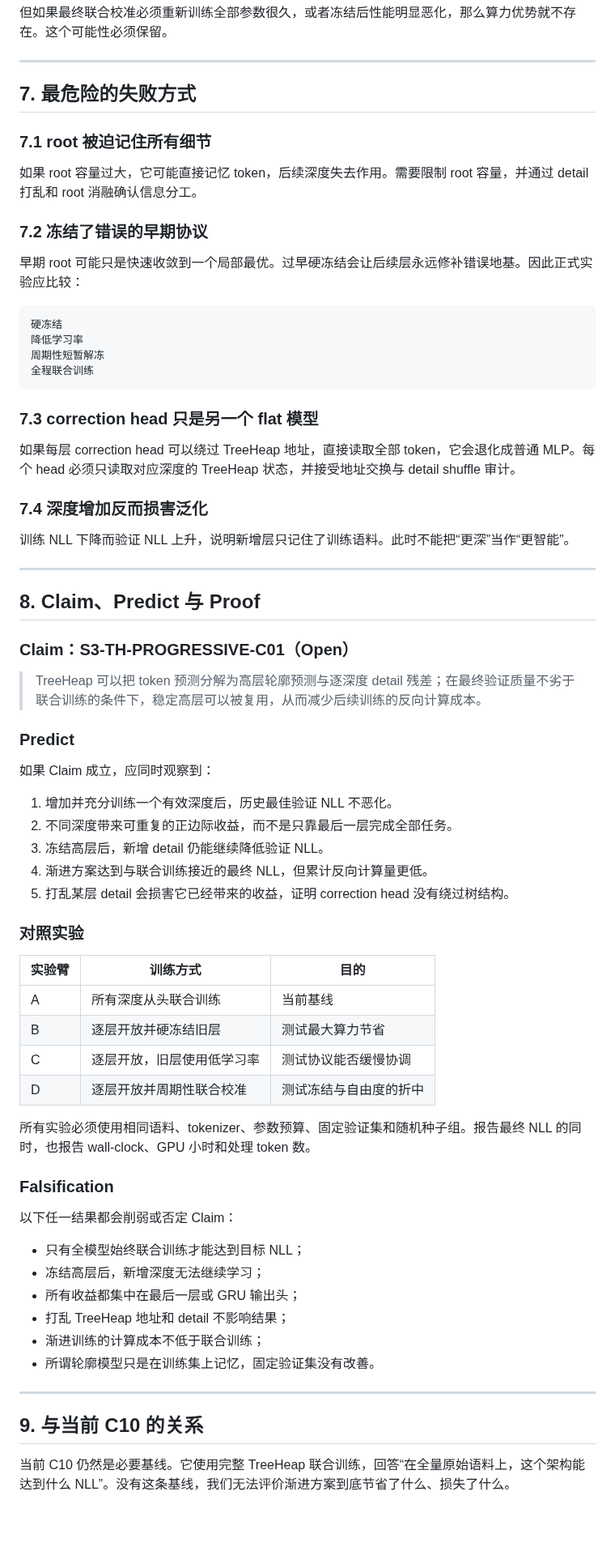
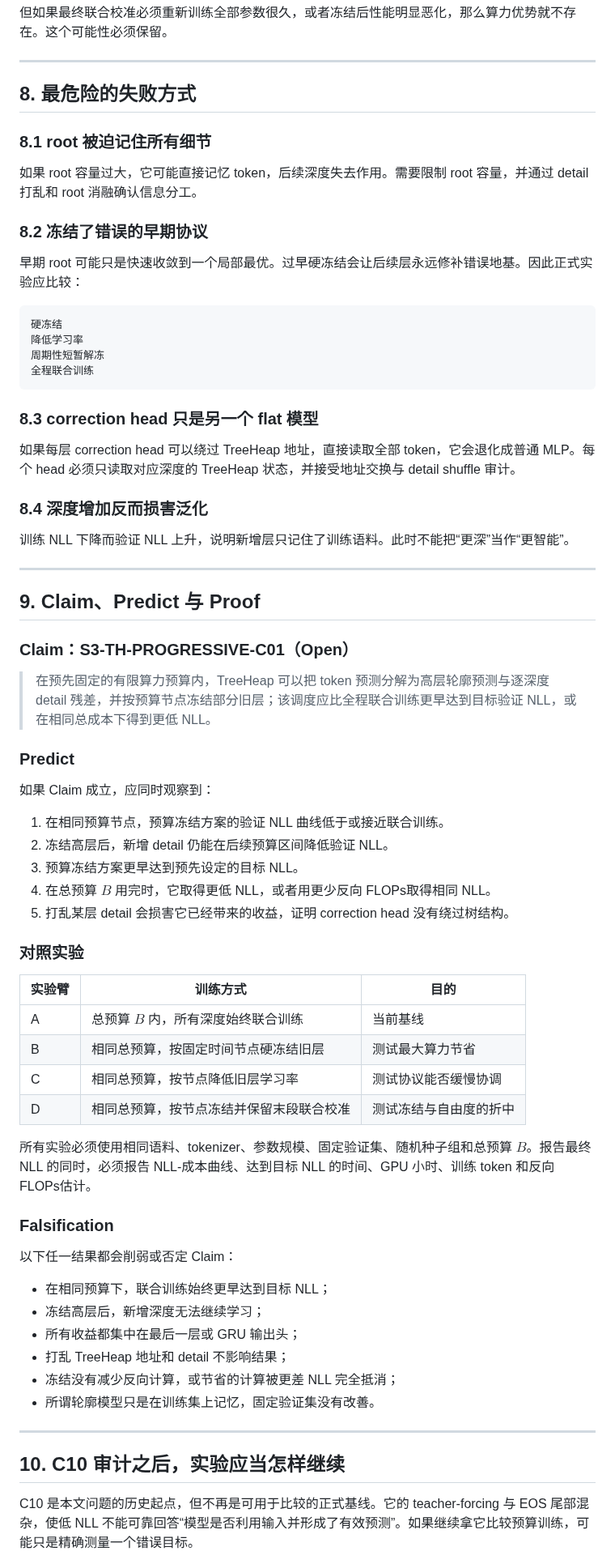
Before and after one commit to houming818/lostmap.cn, a Markdown page: src/spr/073-treeheap-coarse-to-fine-progressive-training.md, the part around one of its changes. Shown at 81% size. Rendered like a GitHub page; blank space fills up the shorter version.

````diff
--- a/src/spr/073-treeheap-coarse-to-fine-progressive-training.md
+++ b/src/spr/073-treeheap-coarse-to-fine-progressive-training.md
@@ -165,13 +207,13 @@ $$ G_d=L_{d-1}^{\mathrm{valid}}-L_d^{\mathrm{valid}} $$
 
 ---
 
-## 7. 最危险的失败方式
+## 8. 最危险的失败方式
 
-### 7.1 root 被迫记住所有细节
+### 8.1 root 被迫记住所有细节
 
 如果 root 容量过大，它可能直接记忆 token，后续深度失去作用。需要限制 root 容量，并通过 detail 打乱和 root 消融确认信息分工。
 
-### 7.2 冻结了错误的早期协议
+### 8.2 冻结了错误的早期协议
 
 早期 root 可能只是快速收敛到一个局部最优。过早硬冻结会让后续层永远修补错误地基。因此正式实验应比较：
 
@@ -182,57 +224,57 @@ $$ G_d=L_{d-1}^{\mathrm{valid}}-L_d^{\mathrm{valid}} $$
 全程联合训练
 ```
 
-### 7.3 correction head 只是另一个 flat 模型
+### 8.3 correction head 只是另一个 flat 模型
 
 如果每层 correction head 可以绕过 TreeHeap 地址，直接读取全部 token，它会退化成普通 MLP。每个 head 必须只读取对应深度的 TreeHeap 状态，并接受地址交换与 detail shuffle 审计。
 
-### 7.4 深度增加反而损害泛化
+### 8.4 深度增加反而损害泛化
 
 训练 NLL 下降而验证 NLL 上升，说明新增层只记住了训练语料。此时不能把“更深”当作“更智能”。
 
 ---
 
-## 8. Claim、Predict 与 Proof
+## 9. Claim、Predict 与 Proof
 
 ### Claim：S3-TH-PROGRESSIVE-C01（Open）
 
-> TreeHeap 可以把 token 预测分解为高层轮廓预测与逐深度 detail 残差；在最终验证质量不劣于联合训练的条件下，稳定高层可以被复用，从而减少后续训练的反向计算成本。
+> 在预先固定的有限算力预算内，TreeHeap 可以把 token 预测分解为高层轮廓预测与逐深度 detail 残差，并按预算节点冻结部分旧层；该调度应比全程联合训练更早达到目标验证 NLL，或在相同总成本下得到更低 NLL。
 
 ### Predict
 
 如果 Claim 成立，应同时观察到：
 
-1. 增加并充分训练一个有效深度后，历史最佳验证 NLL 不恶化。
-2. 不同深度带来可重复的正边际收益，而不是只靠最后一层完成全部任务。
-3. 冻结高层后，新增 detail 仍能继续降低验证 NLL。
-4. 渐进方案达到与联合训练接近的最终 NLL，但累计反向计算量更低。
+1. 在相同预算节点，预算冻结方案的验证 NLL 曲线低于或接近联合训练。
+2. 冻结高层后，新增 detail 仍能在后续预算区间降低验证 NLL。
+3. 预算冻结方案更早达到预先设定的目标 NLL。
+4. 在总预算 $B$ 用完时，它取得更低 NLL，或者用更少反向 FLOPs取得相同 NLL。
 5. 打乱某层 detail 会损害它已经带来的收益，证明 correction head 没有绕过树结构。
 
 ### 对照实验
 
 | 实验臂 | 训练方式 | 目的 |
 |---|---|---|
-| A | 所有深度从头联合训练 | 当前基线 |
-| B | 逐层开放并硬冻结旧层 | 测试最大算力节省 |
-| C | 逐层开放，旧层使用低学习率 | 测试协议能否缓慢协调 |
-| D | 逐层开放并周期性联合校准 | 测试冻结与自由度的折中 |
+| A | 总预算 $B$ 内，所有深度始终联合训练 | 当前基线 |
+| B | 相同总预算，按固定时间节点硬冻结旧层 | 测试最大算力节省 |
+| C | 相同总预算，按节点降低旧层学习率 | 测试协议能否缓慢协调 |
+| D | 相同总预算，按节点冻结并保留末段联合校准 | 测试冻结与自由度的折中 |
 
-所有实验必须使用相同语料、tokenizer、参数预算、固定验证集和随机种子组。报告最终 NLL 的同时，也报告 wall-clock、GPU 小时和处理 token 数。
+所有实验必须使用相同语料、tokenizer、参数规模、固定验证集、随机种子组和总预算 $B$。报告最终 NLL 的同时，必须报告 NLL-成本曲线、达到目标 NLL 的时间、GPU 小时、训练 token 和反向 FLOPs估计。
 
 ### Falsification
 
 以下任一结果都会削弱或否定 Claim：
 
-- 只有全模型始终联合训练才能达到目标 NLL；
+- 在相同预算下，联合训练始终更早达到目标 NLL；
 - 冻结高层后，新增深度无法继续学习；
 - 所有收益都集中在最后一层或 GRU 输出头；
 - 打乱 TreeHeap 地址和 detail 不影响结果；
-- 渐进训练的计算成本不低于联合训练；
+- 冻结没有减少反向计算，或节省的计算被更差 NLL 完全抵消；
 - 所谓轮廓模型只是在训练集上记忆，固定验证集没有改善。
 
 ---
 
-## 9. 与当前 C10 的关系
+## 10. C10 审计之后，实验应当怎样继续
 
-当前 C10 仍然是必要基线。它使用完整 TreeHeap 联合训练，回答“在全量原始语料上，这个架构能达到什么 NLL”。没有这条基线，我们无法评价渐进方案到底节省了什么、损失了什么。
+C10 是本文问题的历史起点，但不再是可用于比较的正式基线。它的 teacher-forcing 与 EOS 尾部混杂，使低 NLL 不能可靠回答“模型是否利用输入并形成了有效预测”。如果继续拿它比较预算训练，可能只是精确测量一个错误目标。
 
````
Also changed, not shown: other parts of src/spr/073-treeheap-coarse-to-fine-progressive-training.md (+90 -47 lines).
